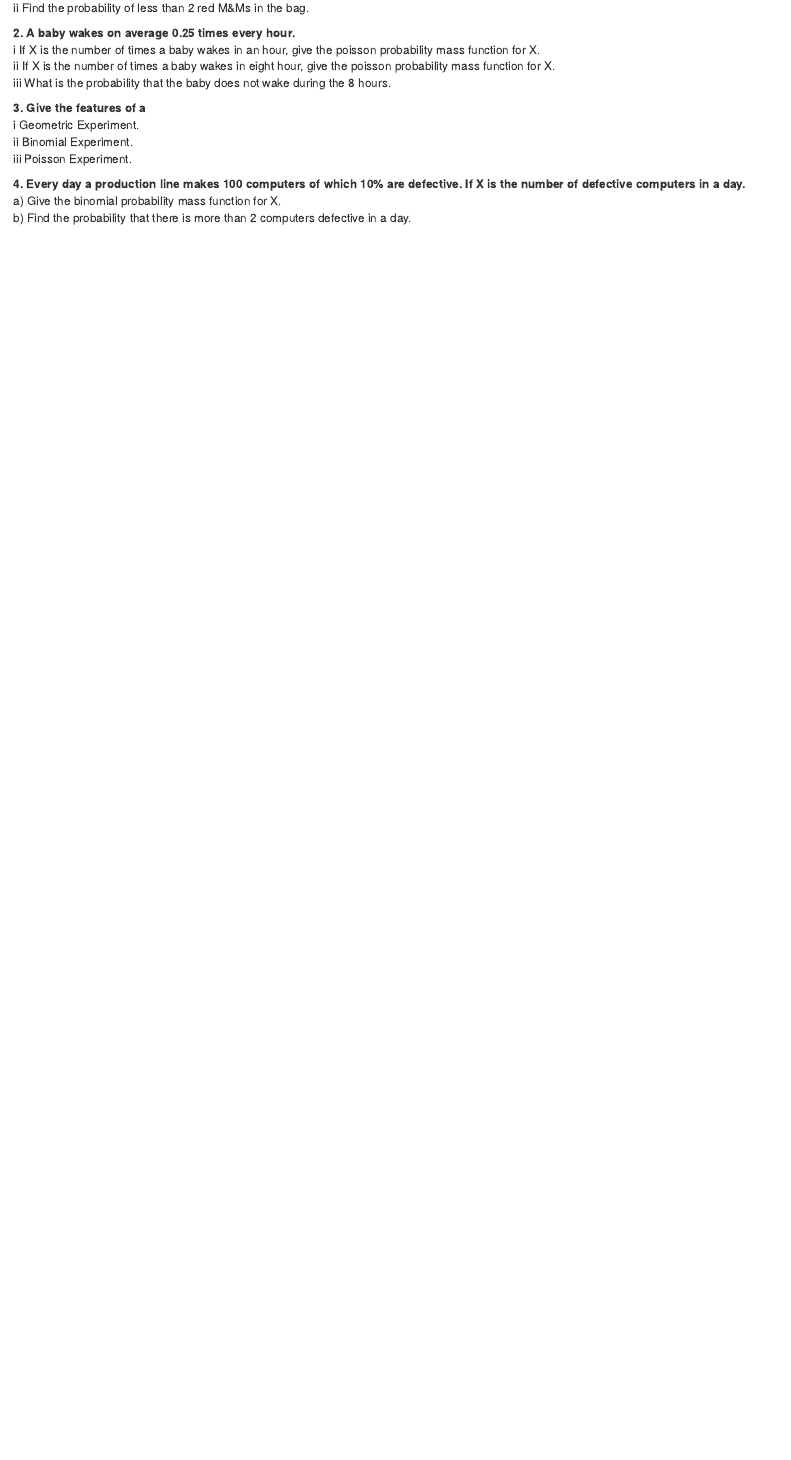
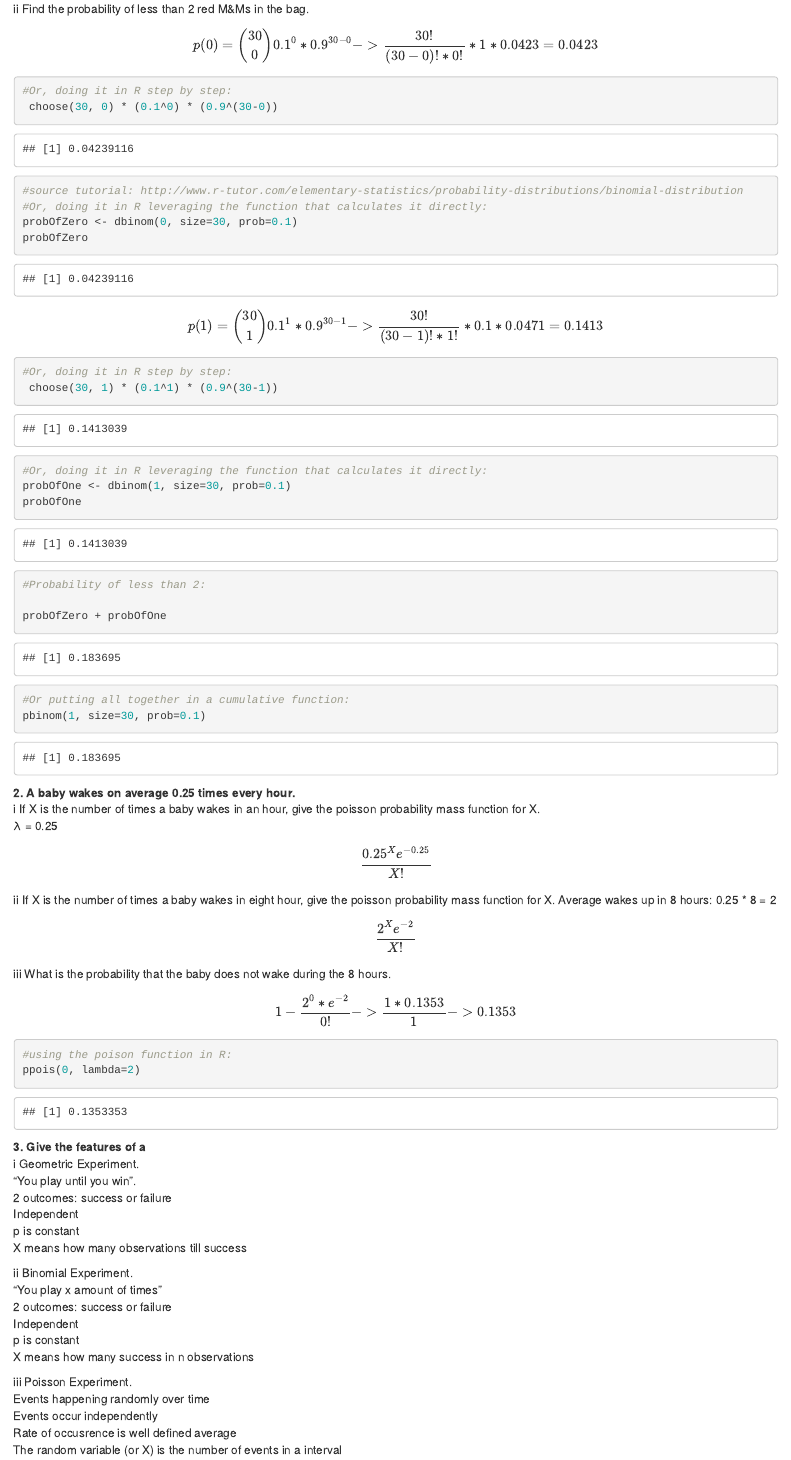
Before and after one commit to mauriciodeoliveirareis/Stat-Program-and-Applications-MATH9902, an R Markdown document (introToStats/problemSheet2b/problemSheet2b.Rmd): the page in a window 1100 px wide, from 90 px down before the commit and from 180 px down after it, so that both start at the same text. The pictures show the output file introToStats/problemSheet2b/problemSheet2b.html that the author committed with the source, opened offline.

Commit message:
finished problemSheet2b

````diff
--- a/introToStats/problemSheet2b/problemSheet2b.Rmd
+++ b/introToStats/problemSheet2b/problemSheet2b.Rmd
@@ -16,20 +18,76 @@ i Give the binomial probability mass function for X.
 ii Find the probability of less than 2 red M&Ms in the bag.
+$$ p(0) = \binom{30}{0} 0.1^0 * 0.9^{30-0} ->
+   \frac{30!}{(30-0)! * 0!} * 1 * 0.0423 = 0.0423 $$
+```{r}
+#Or, doing it in R step by step:
+ choose(30, 0) * (0.1^0) * (0.9^(30-0))
+```
 
+```{r}
+#source tutorial: http://www.r-tutor.com/elementary-statistics/probability-distributions/binomial-distribution
+#Or, doing it in R leveraging the function that calculates it directly:
+probOfZero <- dbinom(0, size=30, prob=0.1)
+probOfZero
+```
 
+$$ p(1) = \binom{30}{1} 0.1^1 * 0.9^{30-1} ->
+   \frac{30!}{(30-1)! * 1!} * 0.1 * 0.0471 = 0.1413 $$
+```{r}
+#Or, doing it in R step by step:
+ choose(30, 1) * (0.1^1) * (0.9^(30-1))
+```
+```{r}
+#Or, doing it in R leveraging the function that calculates it directly:
+probOfOne <- dbinom(1, size=30, prob=0.1)
+probOfOne
+```
 
+```{r}
+#Probability of less than 2:
+
+probOfZero + probOfOne
+```
+
+```{r}
+#Or putting all together in a cumulative function:
+pbinom(1, size=30, prob=0.1)
+```
 **2. A baby wakes on average 0.25 times every hour.**
 i If X is the number of times a baby wakes in an hour, give the poisson probability
 mass function for X.
+λ = 0.25
+$$ \frac{0.25^X e^{-0.25}}{X!}$$
 ii If X is the number of times a baby wakes in eight hour, give the poisson probability mass function for X.
+Average wakes up in 8 hours: 0.25 * 8 = 2
+$$ \frac{2^X e^{-2}}{X!}$$
 iii What is the probability that the baby does not wake during the 8 hours.
-
-
+$$ 1 - \frac{2^0 * e^{-2}}{0!} -> \frac{1 * 0.1353} {1} -> 0.1353$$
+```{r}
+#using the poison function in R:
+ppois(0, lambda=2)
+```
 
 **3. Give the features of a**
 i Geometric Experiment.
+"You play until you win".
+2 outcomes: success or failure
+Independent
+p is constant
+X means how many observations till success
+
 ii Binomial Experiment.
+"You play x amount of times"
+2 outcomes: success or failure
+Independent
+p is constant
+X means how many success in n observations
+
+
 iii Poisson Experiment.
-
+Events happening randomly over time
+Events occur independently
+Rate of occusrence is well defined average
+The random variable (or X) is the number of events in a interval
 
 
 **4. Every day a production line makes 100 computers of which 10% are defective. If X is
````
Also changed, not shown: introToStats/problemSheet2a/problemSheet2a.Rmd (+2 -2 lines), introToStats/problemSheet2b/problemSheet2b.html, introToStats/problemSheet2b/problemSheet2b.Rmd (14 more changed lines).
